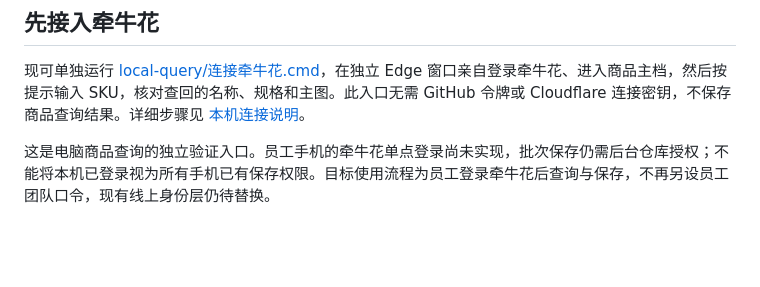
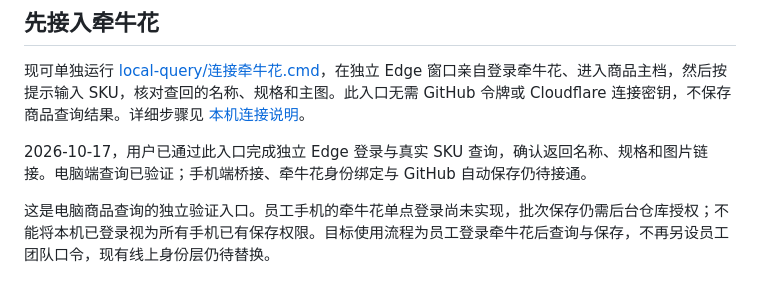
Before and after one commit to Wzz79229/qnh, a Markdown page: apps/qnh-shelf-life/README.md, the part around the change. Rendered like a GitHub page; blank space fills up the shorter version.

Commit message:
Record verified local QNH SKU connection and remaining mobile setup

```diff
--- a/apps/qnh-shelf-life/README.md
+++ b/apps/qnh-shelf-life/README.md
@@ -7,6 +7,8 @@
 ## 先接入牵牛花
 
 现可单独运行 [local-query/连接牵牛花.cmd](local-query/连接牵牛花.cmd)，在独立 Edge 窗口亲自登录牵牛花、进入商品主档，然后按提示输入 SKU，核对查回的名称、规格和主图。此入口无需 GitHub 令牌或 Cloudflare 连接密钥，不保存商品查询结果。详细步骤见 [本机连接说明](local-query/README.md#先连接牵牛花)。
+
+2026-10-17，用户已通过此入口完成独立 Edge 登录与真实 SKU 查询，确认返回名称、规格和图片链接。电脑端查询已验证；手机端桥接、牵牛花身份绑定与 GitHub 自动保存仍待接通。
 
 这是电脑商品查询的独立验证入口。员工手机的牵牛花单点登录尚未实现，批次保存仍需后台仓库授权；不能将本机已登录视为所有手机已有保存权限。目标使用流程为员工登录牵牛花后查询与保存，不再另设员工团队口令，现有线上身份层仍待替换。
 
```
Also changed, not shown: 1 other file.
